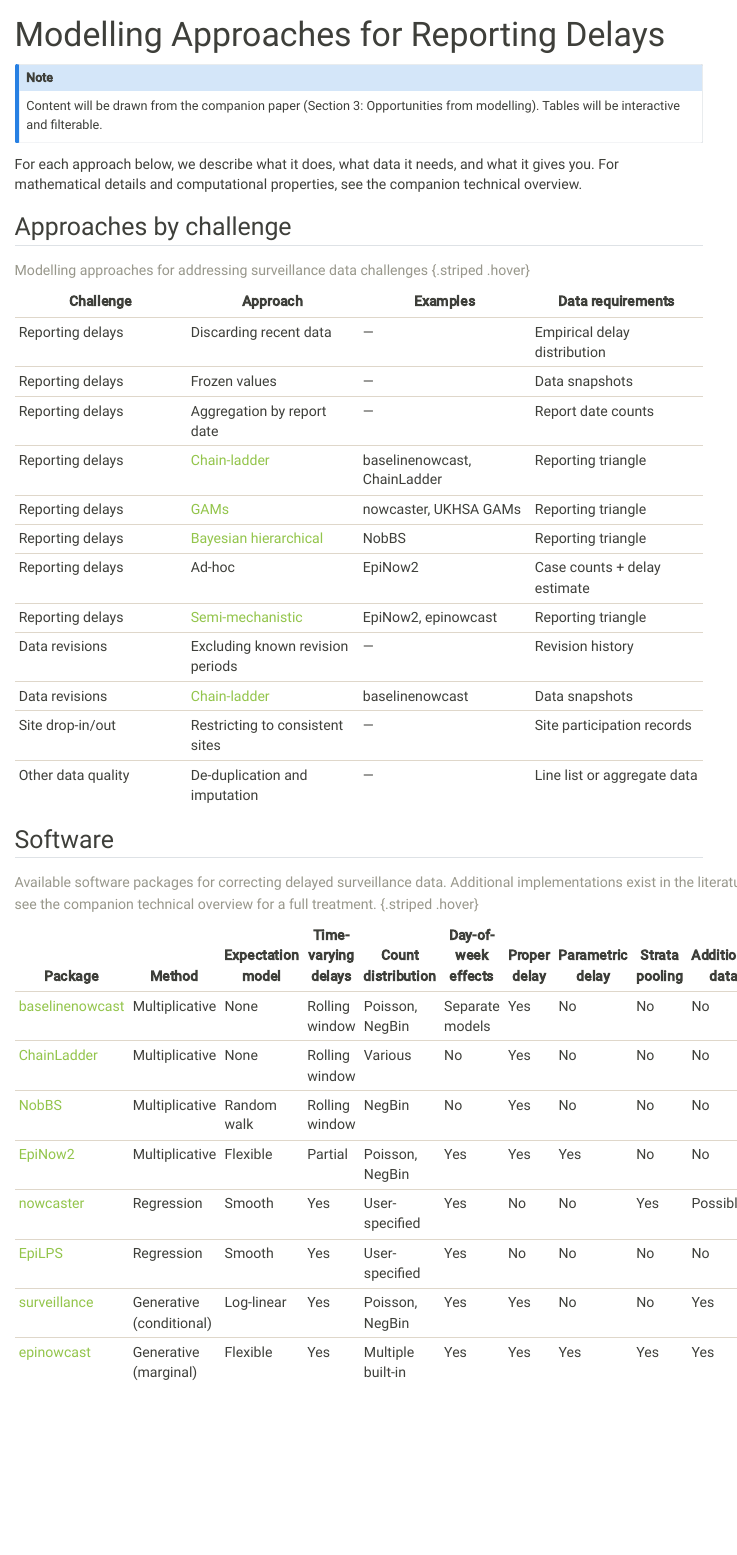
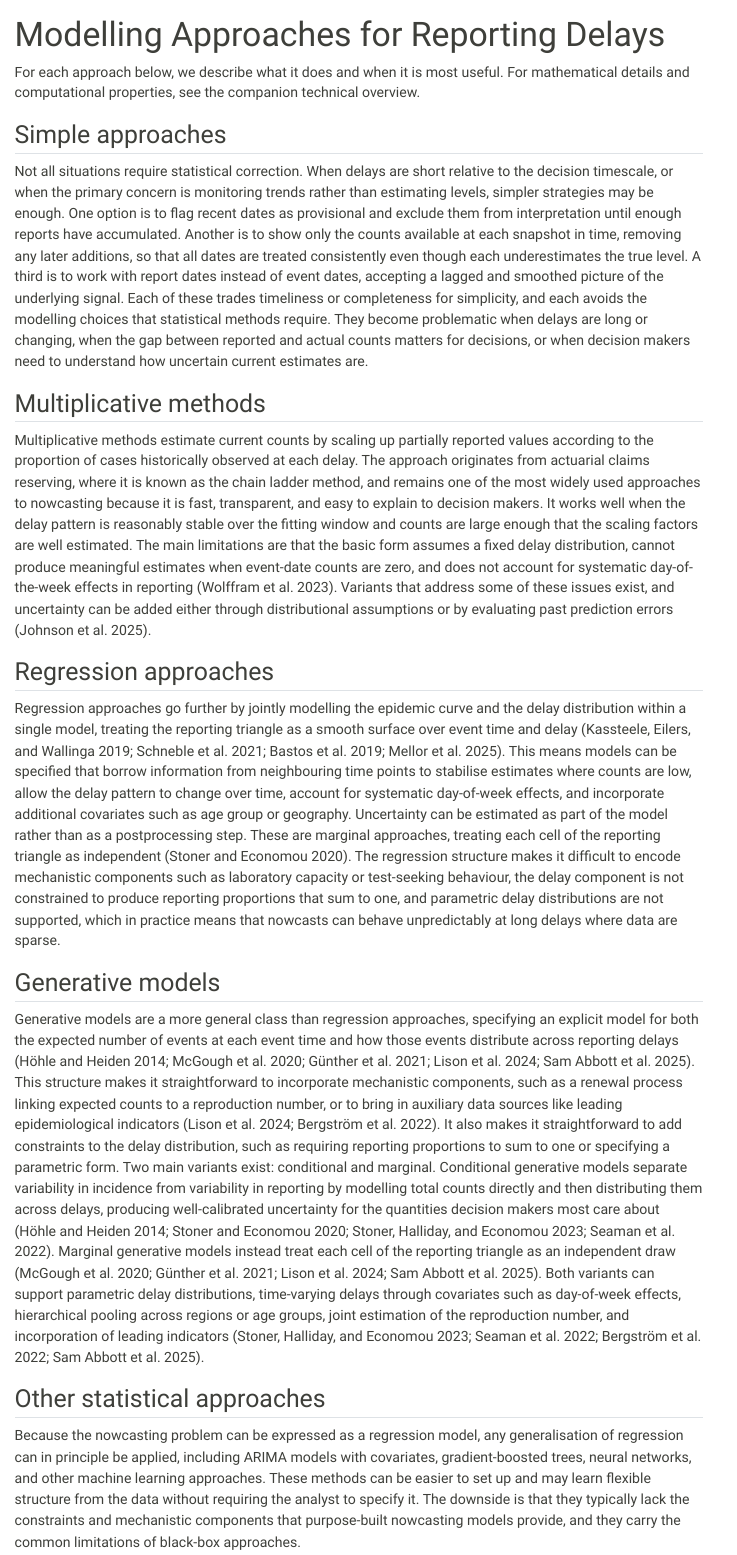
Before and after one commit to epinowcast/GuideToSTLTReportingDelays, a Quarto document (methods/index.qmd): the page in a window 1100 px wide, from its top. Rendered offline with R 4.5, knitr and Pandoc in place of Quarto, with nearby package versions; menus at the side of the page are left out.

Commit message:
feat: update website methods page with method descriptions and shared bibliography
- Add method description sections matching manuscript content
- Replace old approaches-by-challenge table with prose descriptions
- Add shared bibliography via _quarto.yml pointing to manuscript references
- Update table caption to match manuscript

Co-Authored-By: Sam Abbott <contact@samabbott.co.uk>

```diff
--- a/_quarto.yml
+++ b/_quarto.yml
@@ -81,6 +81,8 @@
         href: https://github.com/epinowcast/GuideToSTLTReportingDelays
         target: _blank
 
+bibliography: manuscript/references.bib
+
 format:
   html:
     theme:
--- a/methods/index.qmd
+++ b/methods/index.qmd
@@ -2,33 +2,50 @@
 title: "Modelling Approaches for Reporting Delays"
 ---
 
-::: {.callout-note}
-Content will be drawn from the companion paper
-(Section 3: Opportunities from modelling).
-Tables will be interactive and filterable.
-:::
-
-For each approach below, we describe what it does, what data it needs, and what it gives you.
+For each approach below, we describe what it does and when it is most useful.
 For mathematical details and computational properties, see the companion technical overview.
 
-## Approaches by challenge
+## Simple approaches
 
-| Challenge | Approach | Examples | Data requirements |
-|---|---|---|---|
-| Reporting delays | Discarding recent data | — | Empirical delay distribution |
-| Reporting delays | Frozen values | — | Data snapshots |
-| Reporting delays | Aggregation by report date | — | Report date counts |
-| Reporting delays | [Chain-ladder](chain-ladder.qmd) | baselinenowcast, ChainLadder | Reporting triangle |
-| Reporting delays | [GAMs](gams.qmd) | nowcaster, UKHSA GAMs | Reporting triangle |
-| Reporting delays | [Bayesian hierarchical](bayesian-hierarchical.qmd) | NobBS | Reporting triangle |
-| Reporting delays | Ad-hoc | EpiNow2 | Case counts + delay estimate |
-| Reporting delays | [Semi-mechanistic](semi-mechanistic.qmd) | EpiNow2, epinowcast | Reporting triangle |
-| Data revisions | Excluding known revision periods | — | Revision history |
-| Data revisions | [Chain-ladder](chain-ladder.qmd) | baselinenowcast | Data snapshots |
-| Site drop-in/out | Restricting to consistent sites | — | Site participation records |
-| Other data quality | De-duplication and imputation | — | Line list or aggregate data |
+Not all situations require statistical correction.
+When delays are short relative to the decision timescale, or when the primary concern is monitoring trends rather than estimating levels, simpler strategies may be enough.
+One option is to flag recent dates as provisional and exclude them from interpretation until enough reports have accumulated.
+Another is to show only the counts available at each snapshot in time, removing any later additions, so that all dates are treated consistently even though each underestimates the true level.
+A third is to work with report dates instead of event dates, accepting a lagged and smoothed picture of the underlying signal.
+Each of these trades timeliness or completeness for simplicity, and each avoids the modelling choices that statistical methods require.
+They become problematic when delays are long or changing, when the gap between reported and actual counts matters for decisions, or when decision makers need to understand how uncertain current estimates are.
 
-: Modelling approaches for addressing surveillance data challenges {.striped .hover}
+## Multiplicative methods
+
+Multiplicative methods estimate current counts by scaling up partially reported values according to the proportion of cases historically observed at each delay.
+The approach originates from actuarial claims reserving, where it is known as the chain ladder method, and remains one of the most widely used approaches to nowcasting because it is fast, transparent, and easy to explain to decision makers.
+It works well when the delay pattern is reasonably stable over the fitting window and counts are large enough that the scaling factors are well estimated.
+The main limitations are that the basic form assumes a fixed delay distribution, cannot produce meaningful estimates when event-date counts are zero, and does not account for systematic day-of-the-week effects in reporting [@Wolffram2023].
+Variants that address some of these issues exist, and uncertainty can be added either through distributional assumptions or by evaluating past prediction errors [@Johnson2025].
+
+## Regression approaches
+
+Regression approaches go further by jointly modelling the epidemic curve and the delay distribution within a single model, treating the reporting triangle as a smooth surface over event time and delay [@vandeKassteele2019; @Schneble2021; @bastos; @Mellor2025].
+This means models can be specified that borrow information from neighbouring time points to stabilise estimates where counts are low, allow the delay pattern to change over time, account for systematic day-of-week effects, and incorporate additional covariates such as age group or geography.
+Uncertainty can be estimated as part of the model rather than as a postprocessing step.
+These are marginal approaches, treating each cell of the reporting triangle as independent [@Stoner2020].
+The regression structure makes it difficult to encode mechanistic components such as laboratory capacity or test-seeking behaviour, the delay component is not constrained to produce reporting proportions that sum to one, and parametric delay distributions are not supported, which in practice means that nowcasts can behave unpredictably at long delays where data are sparse.
+
+## Generative models
+
+Generative models are a more general class than regression approaches, specifying an explicit model for both the expected number of events at each event time and how those events distribute across reporting delays [@hohle; @McGough2020; @gunther2021nowcasting; @lison2024; @epinowcast].
+This structure makes it straightforward to incorporate mechanistic components, such as a renewal process linking expected counts to a reproduction number, or to bring in auxiliary data sources like leading epidemiological indicators [@lison2024; @Bergstrom2022].
+It also makes it straightforward to add constraints to the delay distribution, such as requiring reporting proportions to sum to one or specifying a parametric form.
+Two main variants exist: conditional and marginal.
+Conditional generative models separate variability in incidence from variability in reporting by modelling total counts directly and then distributing them across delays, producing well-calibrated uncertainty for the quantities decision makers most care about [@hohle; @Stoner2020; @Stoner2023; @Seaman2022].
+Marginal generative models instead treat each cell of the reporting triangle as an independent draw [@McGough2020; @gunther2021nowcasting; @lison2024; @epinowcast].
+Both variants can support parametric delay distributions, time-varying delays through covariates such as day-of-week effects, hierarchical pooling across regions or age groups, joint estimation of the reproduction number, and incorporation of leading indicators [@Stoner2023; @Seaman2022; @Bergstrom2022; @epinowcast].
+
+## Other statistical approaches
+
+Because the nowcasting problem can be expressed as a regression model, any generalisation of regression can in principle be applied, including ARIMA models with covariates, gradient-boosted trees, neural networks, and other machine learning approaches.
+These methods can be easier to set up and may learn flexible structure from the data without requiring the analyst to specify it.
+The downside is that they typically lack the constraints and mechanistic components that purpose-built nowcasting models provide, and they carry the common limitations of black-box approaches.
 
 ## Software
 
@@ -43,4 +60,4 @@
 | [surveillance](https://cran.r-project.org/package=surveillance) | Generative (conditional) | Log-linear | Yes | Poisson, NegBin | Yes | Yes | No | No | Yes |
 | [epinowcast](https://github.com/epinowcast/epinowcast) | Generative (marginal) | Flexible | Yes | Multiple built-in | Yes | Yes | Yes | Yes | Yes |
 
-: Available software packages for correcting delayed surveillance data. Additional implementations exist in the literature; see the companion technical overview for a full treatment. {.striped .hover}
+: Available software packages for correcting delayed surveillance data. This table covers released packages; methods without dedicated software are described in the text. {.striped .hover}
```
